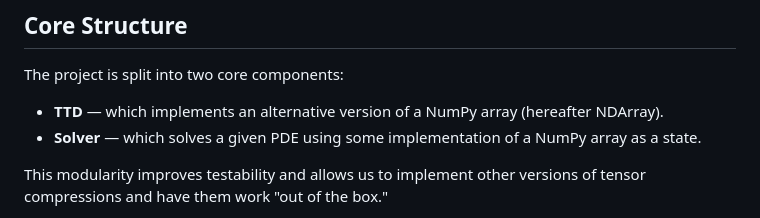
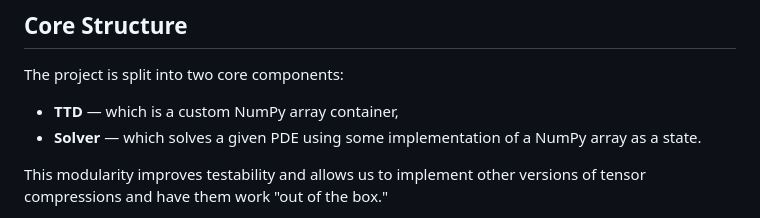
Before and after one commit to wren-projects/pde-solver, a Markdown page: designdocument.md, the part around the change. Drawn GitHub-style.

Commit message:
Update designdocument.md
Co-authored-by: Maneren <maneren731@gmail.com>

```diff
--- a/designdocument.md
+++ b/designdocument.md
@@ -4,8 +4,7 @@
 ## Core Structure
 
 The project is split into two core components:
-* **TTD** — which implements an alternative version of a NumPy array (hereafter
-NDArray).
+* **TTD** — which is a custom NumPy array container,
 * **Solver** — which solves a given PDE using some implementation of a NumPy
 array as a state.
 
```
